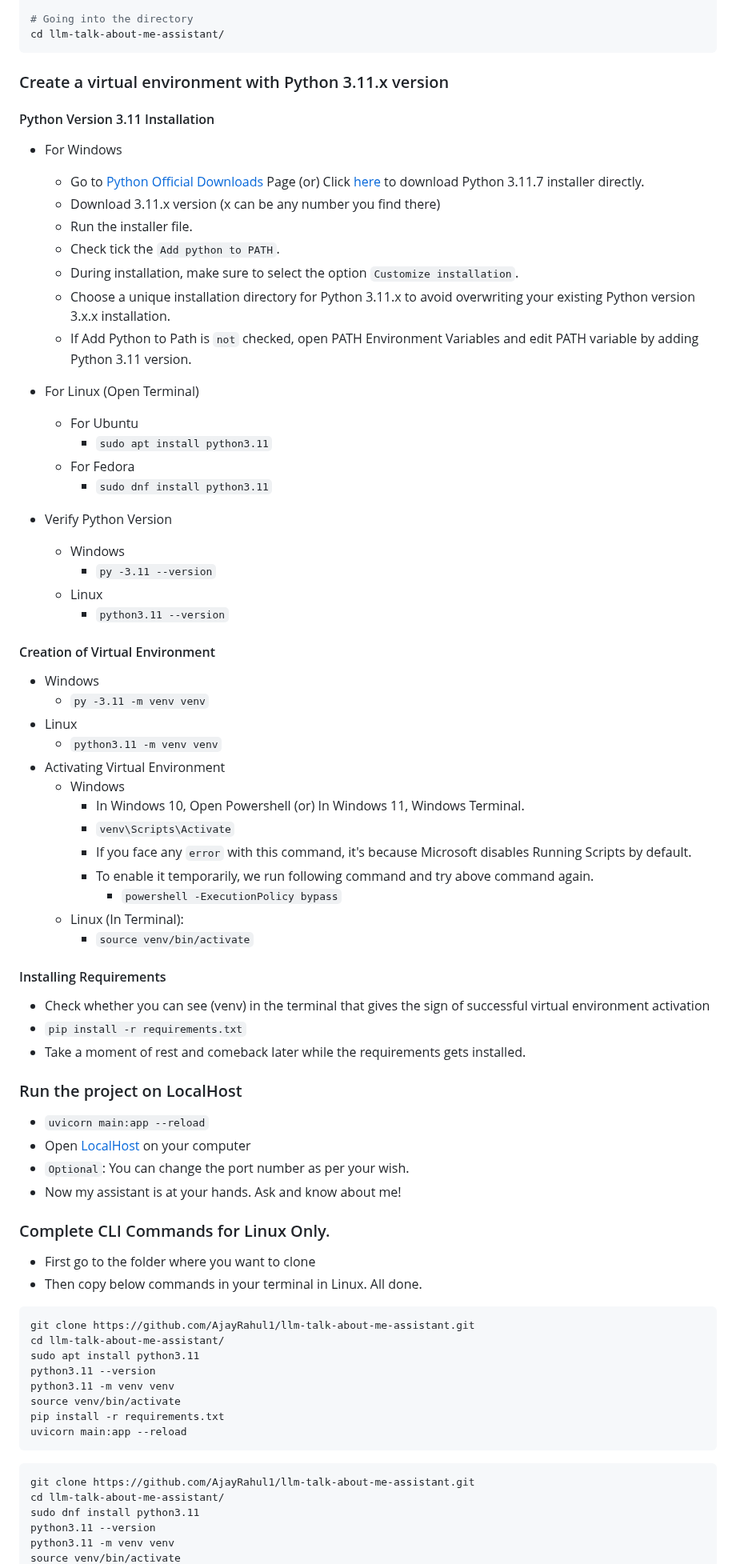
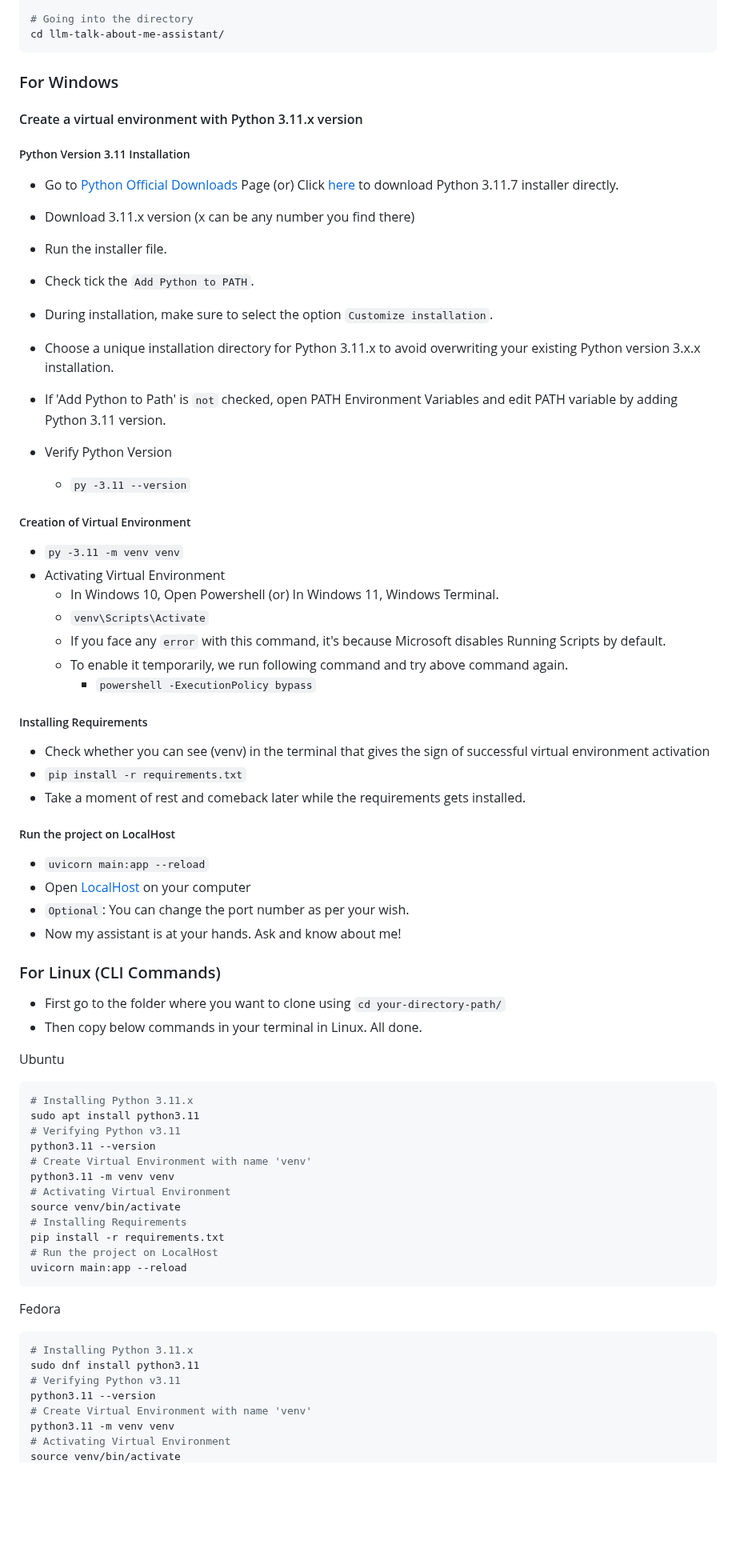
Before and after one commit to AjayRahul1/llm-talk-about-me-assistant, a Markdown page: README.md, the part around one of its changes. Shown at 80% size. Drawn GitHub-style; blank space fills up the shorter version.

Commit message:
Shorter README with run project installation

````diff
--- a/README.md
+++ b/README.md
@@ -27,78 +27,76 @@ git clone git@github.com:AjayRahul1/llm-talk-about-me-assistant.git
 cd llm-talk-about-me-assistant/
 ```
 
-### Create a virtual environment with Python 3.11.x version
+### For Windows
 
-#### Python Version 3.11 Installation
+#### Create a virtual environment with Python 3.11.x version
 
-- For Windows
-  - Go to [Python Official Downloads](https://www.python.org/downloads/) Page (or) Click [here](https://www.python.org/ftp/python/3.11.7/python-3.11.7-amd64.exe) to download Python 3.11.7 installer directly.
-  - Download 3.11.x version (x can be any number you find there)
-  - Run the installer file.
-  - Check tick the `Add python to PATH`.
-  - During installation, make sure to select the option `Customize installation`.
-  - Choose a unique installation directory for Python 3.11.x to avoid overwriting your existing Python version 3.x.x installation.
-  - If Add Python to Path is `not` checked, open PATH Environment Variables and edit PATH variable by adding Python 3.11 version.
+##### Python Version 3.11 Installation
 
-- For Linux (Open Terminal)
-  - For Ubuntu
-    - ```sudo apt install python3.11```
-  - For Fedora
-    - ```sudo dnf install python3.11```
+- Go to [Python Official Downloads](https://www.python.org/downloads/) Page (or) Click [here](https://www.python.org/ftp/python/3.11.7/python-3.11.7-amd64.exe) to download Python 3.11.7 installer directly.
+- Download 3.11.x version (x can be any number you find there)
+- Run the installer file.
+- Check tick the `Add Python to PATH`.
+- During installation, make sure to select the option `Customize installation`.
+- Choose a unique installation directory for Python 3.11.x to avoid overwriting your existing Python version 3.x.x installation.
+- If 'Add Python to Path' is `not` checked, open PATH Environment Variables and edit PATH variable by adding Python 3.11 version.
+
 - Verify Python Version
-  - Windows
-    - ```py -3.11 --version```
-  - Linux
-    - ```python3.11 --version```
+  - ```py -3.11 --version```
 
-#### Creation of Virtual Environment
+##### Creation of Virtual Environment
 
-- Windows
-  - ```py -3.11 -m venv venv```
-- Linux
-  - ```python3.11 -m venv venv```
+- ```py -3.11 -m venv venv```
 - Activating Virtual Environment
-  - Windows
-    - In Windows 10, Open Powershell (or) In Windows 11, Windows Terminal.
-    - ```venv\Scripts\Activate```
-    - If you face any `error` with this command, it's because Microsoft disables Running Scripts by default.
-    - To enable it temporarily, we run following command and try above command again.
-      - ```powershell -ExecutionPolicy bypass```
-  - Linux (In Terminal):
-    - ```source venv/bin/activate```
+  - In Windows 10, Open Powershell (or) In Windows 11, Windows Terminal.
+  - ```venv\Scripts\Activate```
+  - If you face any `error` with this command, it's because Microsoft disables Running Scripts by default.
+  - To enable it temporarily, we run following command and try above command again.
+    - ```powershell -ExecutionPolicy bypass```
 
-#### Installing Requirements
+##### Installing Requirements
 
 - Check whether you can see (venv) in the terminal that gives the sign of successful virtual environment activation
 - ```pip install -r requirements.txt```
 - Take a moment of rest and comeback later while the requirements gets installed.
 
-### Run the project on LocalHost
+##### Run the project on LocalHost
 
 - ```uvicorn main:app --reload```
 - Open [LocalHost](http://127.0.0.1:8000/) on your computer
 - `Optional`: You can change the port number as per your wish.
 - Now my assistant is at your hands. Ask and know about me!
 
-### Complete CLI Commands for Linux Only.
+### For Linux (CLI Commands)
 
-- First go to the folder where you want to clone
+- First go to the folder where you want to clone using `cd your-directory-path/`
 - Then copy below commands in your terminal in Linux. All done.
 
-```shell []
-git clone https://github.com/AjayRahul1/llm-talk-about-me-assistant.git
-cd llm-talk-about-me-assistant/
+Ubuntu
+
+```shell
+# Installing Python 3.11.x
 sudo apt install python3.11
+# Verifying Python v3.11
 python3.11 --version
+# Create Virtual Environment with name 'venv'
 python3.11 -m venv venv
+# Activating Virtual Environment
 source venv/bin/activate
+# Installing Requirements
 pip install -r requirements.txt
+# Run the project on LocalHost
 uvicorn main:app --reload
 ```
-```shell []
-git clone https://github.com/AjayRahul1/llm-talk-about-me-assistant.git
-cd llm-talk-about-me-assistant/
+
+Fedora
+
+```shell
+# Installing Python 3.11.x
 sudo dnf install python3.11
+# Verifying Python v3.11
 python3.11 --version
+# Create Virtual Environment with name 'venv'
 python3.11 -m venv venv
+# Activating Virtual Environment
 source venv/bin/activate
````
Also changed, not shown: other parts of README.md (+2 -0 lines).
